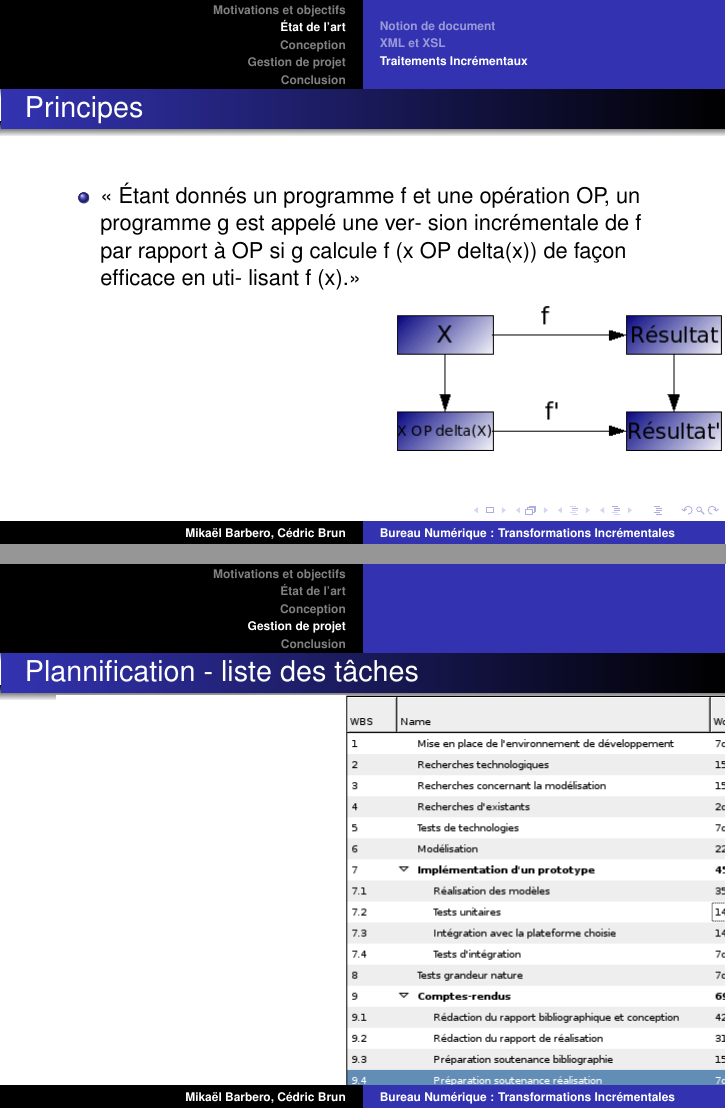
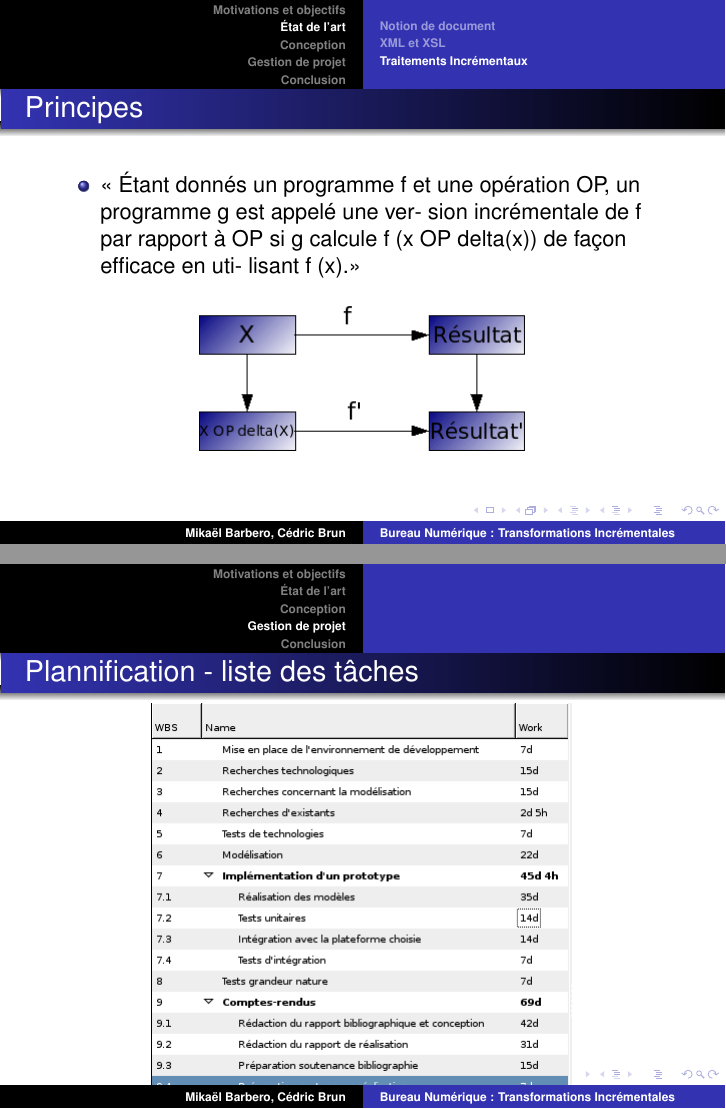
Before and after one commit to BackupTheBerlios/xsltinc-svn, LaTeX slides (reports/slides/bm.tex): pages 28 and 46 of 49, joined at a grey line. Compiled offline with pdfLaTeX; the source files are stored in an older character set and shown here as Unicode.

Commit message:
UPDATE: correction of some minor glitches on images

```diff
--- a/reports/slides/bm.tex
+++ b/reports/slides/bm.tex
@@ -211,7 +211,9 @@
 sion incrémentale de f par rapport à OP si g calcule f (x OP delta(x)) de façon efficace en uti-
 lisant f (x).»
     \end{itemize}
-     \includegraphics[scale=0.07]{../books/bm-files/images/calculIncr.png}
+\begin{center}
+     \includegraphics[scale=0.07]{../books/bm-files/images/calculIncr2.png}
+\end{center}
   \end{frame}
 
   \begin{frame}
@@ -370,7 +372,9 @@ XsltProc repose sur la bibliothèque \alert{libxslt}.
 
   \begin{frame}
     \frametitle{Plannification - liste des tâches}
- \includegraphics[scale=0.50]{../books/bm-files/images/GanttTasks.png}
+\begin{center}
+ \includegraphics[scale=0.50]{../books/bm-files/images/GanttTasks2.png}
+\end{center}
   \end{frame}
 
   \begin{frame}
```
Also changed, not shown: reports/books/bm-files/images/GanttTasks2.png (added), reports/books/bm-files/images/calculIncr2.png (added).
